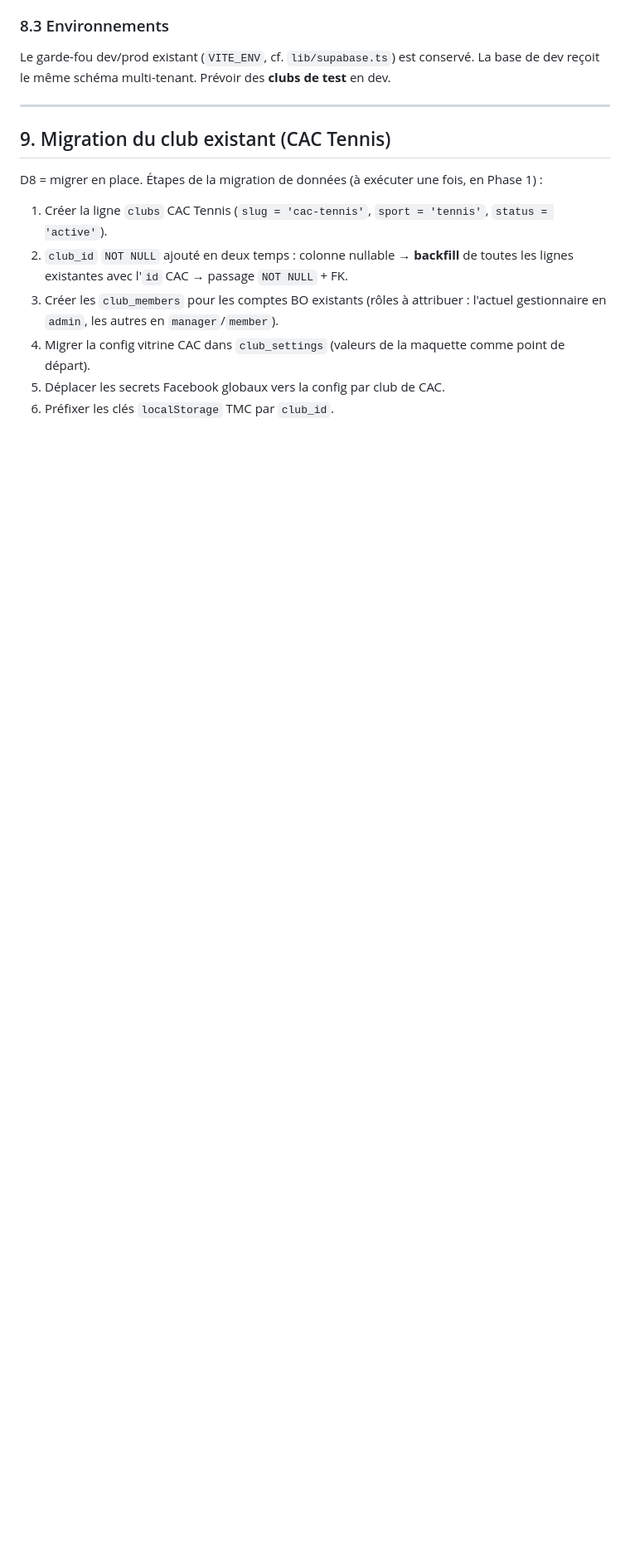
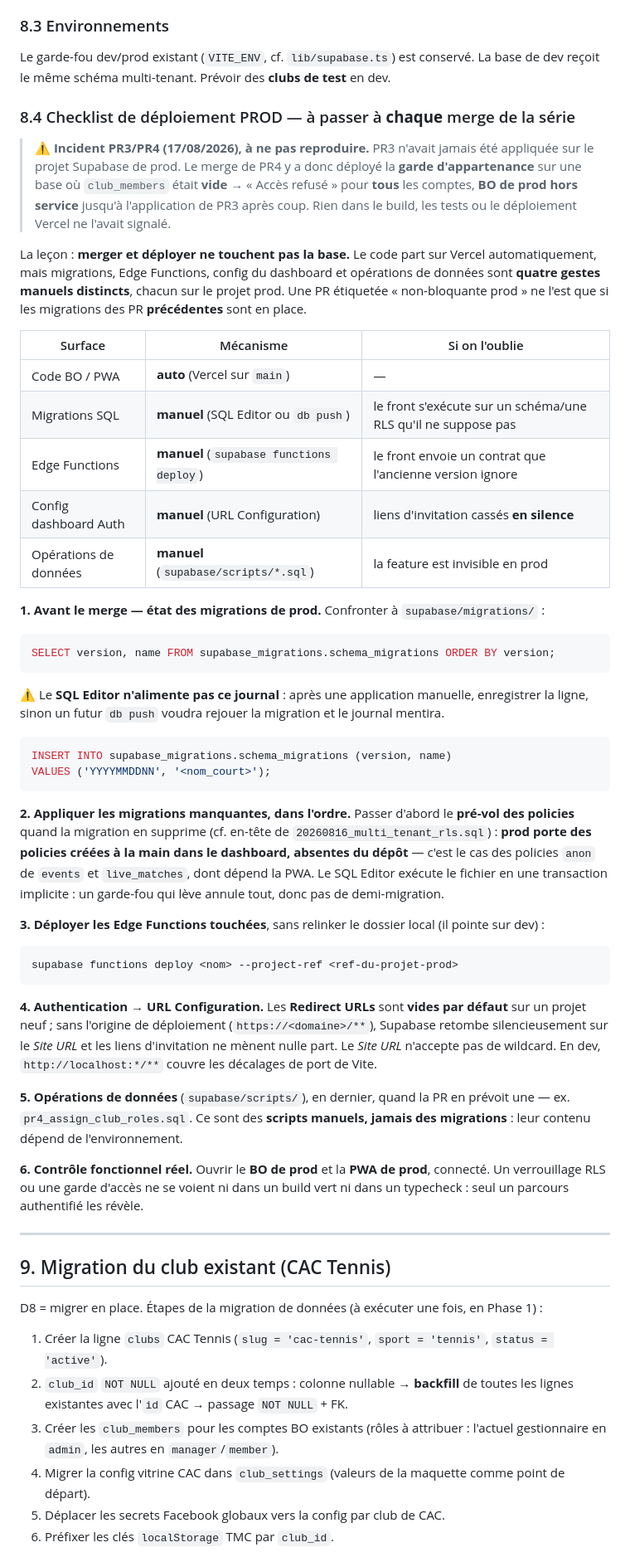
Before and after one commit to Biwouf/tmc-tournament-manager, a Markdown page: docs/specs/MULTI_TENANT.md, the part around one of its changes. Shown at 83% size. GitHub-like rendering; blank space fills up the shorter version.

Commit message:
docs(multi-tenant): checklist de déploiement prod (§8.4)
Le merge de PR4 a mis le BO de prod hors service : PR3 n'avait jamais été
appliquée sur le projet Supabase de prod, donc la garde d'appartenance est
partie sur une base où club_members était vide — « Accès refusé » pour tous les
comptes. Ni le build, ni les tests, ni le déploiement Vercel ne l'ont signalé.

Consigne ce que merger ne fait PAS : le code part seul via Vercel, mais les
migrations, les Edge Functions, la config Auth du dashboard et les opérations de
données sont quatre gestes manuels sur le projet prod. Une PR « non-bloquante
prod » ne l'est que si les migrations des PR précédentes y sont en place.

Points qui nous ont coûté du temps, désormais écrits : la requête sur
supabase_migrations.schema_migrations de prod, le fait que le SQL Editor ne
l'alimente pas (ligne à insérer à la main), le pré-vol des policies — prod porte
des policies créées à la main absentes du dépôt, dont les policies anon de
events/live_matches nécessaires à la PWA —, les Redirect URLs vides par défaut
qui cassent les invitations en silence, et la vérification finale par un
parcours authentifié réel plutôt que par un build vert.

Renvoi ajouté en tête du tableau des PR : l'ordre expand → migrate → contract ne
protège la prod que si chaque PR y est effectivement déployée.

Co-Authored-By: Claude Opus 5 <noreply@anthropic.com>

````diff
--- a/docs/specs/MULTI_TENANT.md
+++ b/docs/specs/MULTI_TENANT.md
@@ -388,6 +388,67 @@ Spécificités multi-tenant à ajouter au brief existant :
 Le garde-fou dev/prod existant (`VITE_ENV`, cf. `lib/supabase.ts`) est conservé. La base de
 dev reçoit le même schéma multi-tenant. Prévoir des **clubs de test** en dev.
 
+### 8.4 Checklist de déploiement PROD — à passer à **chaque** merge de la série
+
+> ⚠️ **Incident PR3/PR4 (17/08/2026), à ne pas reproduire.** PR3 n'avait jamais été appliquée
+> sur le projet Supabase de prod. Le merge de PR4 y a donc déployé la **garde d'appartenance**
+> sur une base où `club_members` était **vide** → « Accès refusé » pour **tous** les comptes,
+> **BO de prod hors service** jusqu'à l'application de PR3 après coup. Rien dans le build, les
+> tests ou le déploiement Vercel ne l'avait signalé.
+
+La leçon : **merger et déployer ne touchent pas la base.** Le code part sur Vercel
+automatiquement, mais migrations, Edge Functions, config du dashboard et opérations de données
+sont **quatre gestes manuels distincts**, chacun sur le projet prod. Une PR étiquetée
+« non-bloquante prod » ne l'est que si les migrations des PR **précédentes** sont en place.
+
+| Surface | Mécanisme | Si on l'oublie |
+|---|---|---|
+| Code BO / PWA | **auto** (Vercel sur `main`) | — |
+| Migrations SQL | **manuel** (SQL Editor ou `db push`) | le front s'exécute sur un schéma/une RLS qu'il ne suppose pas |
+| Edge Functions | **manuel** (`supabase functions deploy`) | le front envoie un contrat que l'ancienne version ignore |
+| Config dashboard Auth | **manuel** (URL Configuration) | liens d'invitation cassés **en silence** |
+| Opérations de données | **manuel** (`supabase/scripts/*.sql`) | la feature est invisible en prod |
+
+**1. Avant le merge — état des migrations de prod.** Confronter à `supabase/migrations/` :
+
+```sql
+SELECT version, name FROM supabase_migrations.schema_migrations ORDER BY version;
+```
+
+⚠️ Le **SQL Editor n'alimente pas ce journal** : après une application manuelle, enregistrer
+la ligne, sinon un futur `db push` voudra rejouer la migration et le journal mentira.
+
+```sql
+INSERT INTO supabase_migrations.schema_migrations (version, name)
+VALUES ('YYYYMMDDNN', '<nom_court>');
+```
+
+**2. Appliquer les migrations manquantes, dans l'ordre.** Passer d'abord le **pré-vol des
+policies** quand la migration en supprime (cf. en-tête de `20260816_multi_tenant_rls.sql`) :
+**prod porte des policies créées à la main dans le dashboard, absentes du dépôt** — c'est le
+cas des policies `anon` de `events` et `live_matches`, dont dépend la PWA. Le SQL Editor
+exécute le fichier en une transaction implicite : un garde-fou qui lève annule tout, donc pas
+de demi-migration.
+
+**3. Déployer les Edge Functions touchées**, sans relinker le dossier local (il pointe sur dev) :
+
+```bash
+supabase functions deploy <nom> --project-ref <ref-du-projet-prod>
+```
+
+**4. Authentication → URL Configuration.** Les **Redirect URLs** sont **vides par défaut** sur
+un projet neuf ; sans l'origine de déploiement (`https://<domaine>/**`), Supabase retombe
+silencieusement sur le *Site URL* et les liens d'invitation ne mènent nulle part. Le *Site URL*
+n'accepte pas de wildcard. En dev, `http://localhost:*/**` couvre les décalages de port de Vite.
+
+**5. Opérations de données** (`supabase/scripts/`), en dernier, quand la PR en prévoit une —
+ex. `pr4_assign_club_roles.sql`. Ce sont des **scripts manuels, jamais des migrations** : leur
+contenu dépend de l'environnement.
+
+**6. Contrôle fonctionnel réel.** Ouvrir le **BO de prod** et la **PWA de prod**, connecté. Un
+verrouillage RLS ou une garde d'accès ne se voient ni dans un build vert ni dans un typecheck :
+seul un parcours authentifié les révèle.
+
 ---
 
 ## 9. Migration du club existant (CAC Tennis)
````
Also changed, not shown: other parts of docs/specs/MULTI_TENANT.md (+5 -0 lines).
